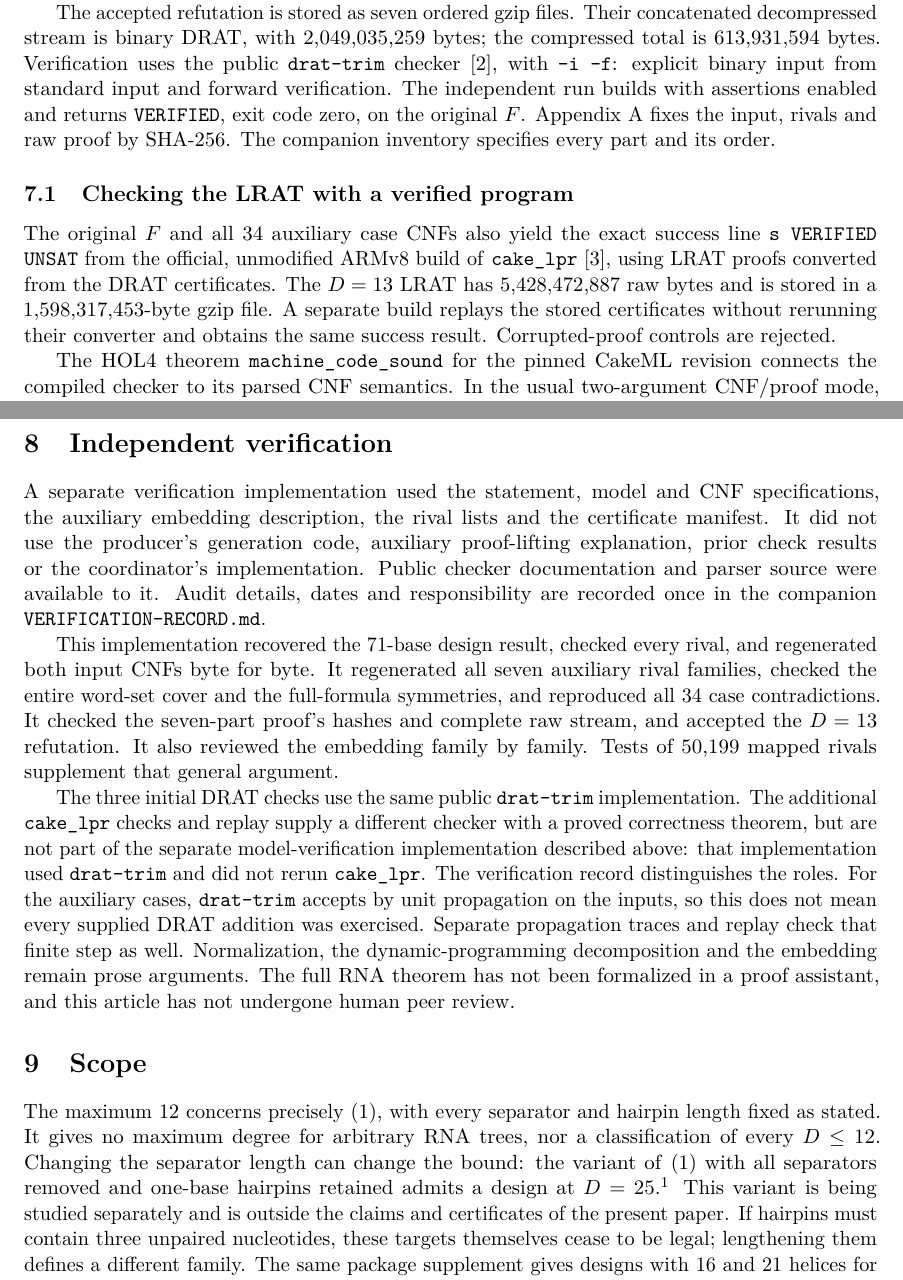
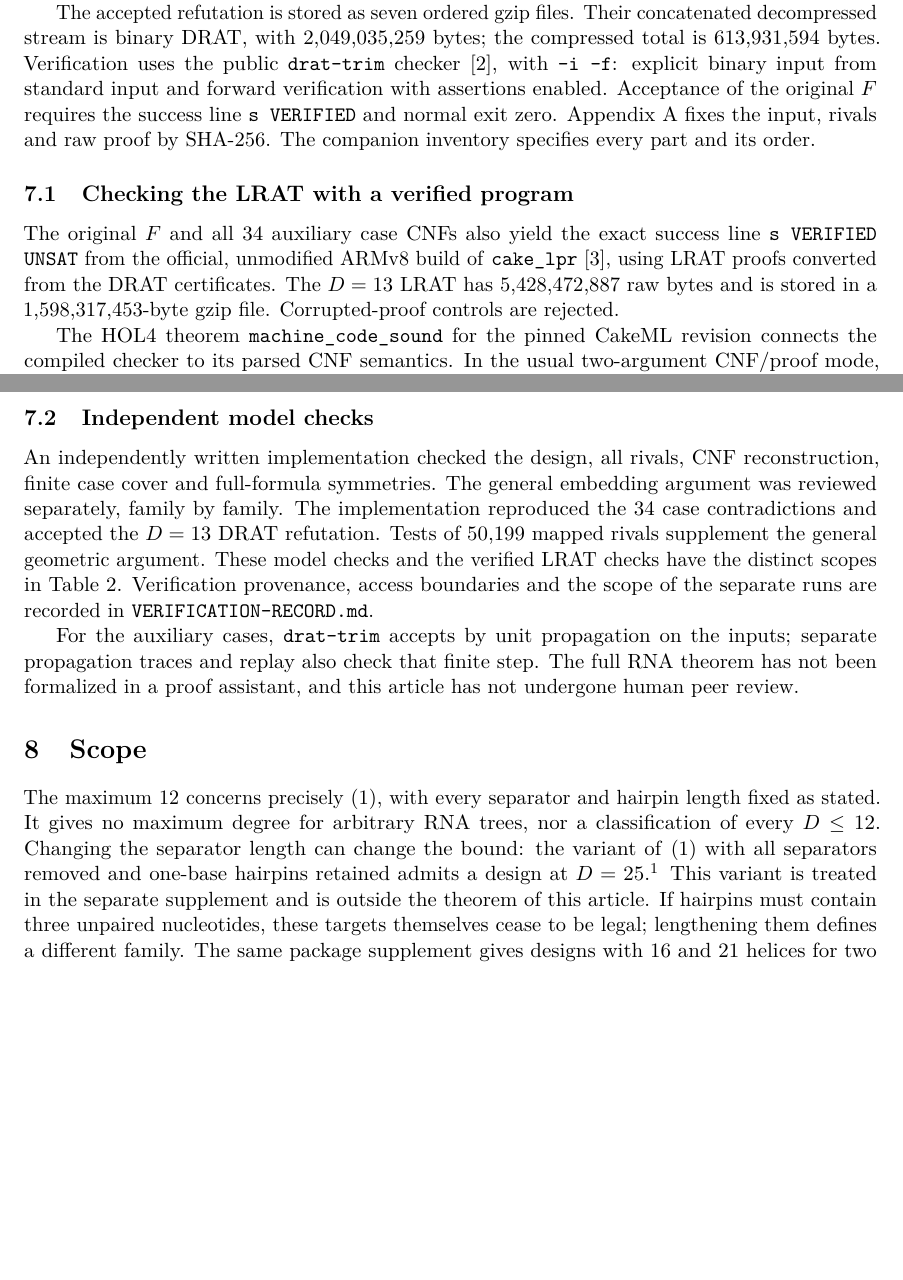
Before and after one commit to tkmt-lab/maxstacks-two-bp-helices, a LaTeX paper (paper/paper-v1.4.tex): two parts of pages 8 and 9 of 11 before the commit and two parts of pages 8 and 9 of 10 after it, joined at a grey line, cut so that both start at the same text, the shorter picture padded with empty space. Compiled offline with pdfLaTeX.

Commit message:
Clarify reader guidance and verification scope

```diff
--- a/paper/paper-v1.4.tex
+++ b/paper/paper-v1.4.tex
@@ -568,9 +568,8 @@ concatenated decompressed stream is binary DRAT, with
 2,049,035,259 bytes; the compressed total is 613,931,594 bytes.
 Verification uses the public \texttt{drat-trim} checker~\cite{DRAT},
 with \texttt{-i -f}: explicit binary input from standard input and
-forward verification. The independent run builds with assertions
-enabled and returns \texttt{VERIFIED}, exit code zero, on the original
-$F$. Appendix~\ref{app:cert} fixes the input, rivals and raw proof by
+forward verification with assertions enabled. Acceptance of the original
+$F$ requires the success line \texttt{s VERIFIED} and normal exit zero. Appendix~\ref{app:cert} fixes the input, rivals and raw proof by
 SHA-256. The companion inventory specifies every part and its order.
 
 \subsection{Checking the LRAT with a verified program}
@@ -578,9 +577,8 @@ The original $F$ and all 34 auxiliary case CNFs also yield the exact
 success line \texttt{s VERIFIED UNSAT} from the official, unmodified
 ARMv8 build of \texttt{cake\_lpr}~\cite{CAKE}, using LRAT proofs converted
 from the DRAT certificates. The $D=13$ LRAT has 5,428,472,887 raw bytes
-and is stored in a 1,598,317,453-byte gzip file. A separate build replays
-the stored certificates without rerunning their converter and obtains
-the same success result. Corrupted-proof controls are rejected.
+and is stored in a 1,598,317,453-byte gzip file.
+Corrupted-proof controls are rejected.
 
 The HOL4 theorem \texttt{machine\_code\_sound} for the pinned CakeML
 revision connects the compiled checker to its parsed CNF semantics.
@@ -602,38 +600,20 @@ embedding and design DP remain the separate obligations in
 Table~\ref{tab:obligations}. The checker theorem does not itself
 formalize those RNA arguments.
 
-\section{Independent verification}\label{sec:independent}
-A separate verification implementation used the statement, model and
-CNF specifications, the auxiliary embedding description, the rival
-lists and the certificate manifest. It did not use the producer's
-generation code, auxiliary proof-lifting explanation, prior check
-results or the coordinator's implementation. Public checker
-documentation and parser source were available to it. Audit details,
-dates and responsibility are recorded once in the companion
-\texttt{VERIFICATION-RECORD.md}.
+\subsection{Independent model checks}
+An independently written implementation checked the design, all rivals,
+CNF reconstruction, finite case cover and full-formula symmetries.
+The general embedding argument was reviewed separately, family by family. The implementation reproduced the 34 case contradictions and accepted the
+$D=13$ DRAT refutation. Tests of 50,199 mapped rivals supplement the
+general geometric argument. These model checks and the verified LRAT
+checks have the distinct scopes in Table~\ref{tab:obligations}.
+Verification provenance, access boundaries and the scope of the separate
+runs are recorded in \texttt{VERIFICATION-RECORD.md}.
 
-This implementation recovered the 71-base design result, checked every
-rival, and regenerated both input CNFs byte for byte. It regenerated
-all seven auxiliary rival families, checked the entire word-set cover
-and the full-formula symmetries, and reproduced all 34 case
-contradictions. It checked the seven-part proof's hashes and complete
-raw stream, and accepted the $D=13$ refutation. It also reviewed the
-embedding family by family. Tests of 50,199 mapped rivals supplement
-that general argument.
-
-The three initial DRAT checks use the same public \texttt{drat-trim}
-implementation. The additional \texttt{cake\_lpr} checks and replay
-supply a different checker with a proved correctness theorem, but are
-not part of the separate model-verification implementation described
-above: that implementation used \texttt{drat-trim} and did not rerun
-\texttt{cake\_lpr}. The verification record distinguishes the roles.
 For the auxiliary cases, \texttt{drat-trim} accepts by unit propagation
-on the inputs, so this does not mean every supplied DRAT addition was
-exercised. Separate propagation traces and replay check that finite
-step as well. Normalization, the dynamic-programming decomposition and
-the embedding remain prose arguments. The full RNA theorem has not
-been formalized in a proof assistant, and this article has not undergone
-human peer review.
+on the inputs; separate propagation traces and replay also check that
+finite step. The full RNA theorem has not been formalized in a proof
+assistant, and this article has not undergone human peer review.
 
 \section{Scope}
 The maximum $12$ concerns precisely~\eqref{eq:target}, with every
@@ -647,9 +627,8 @@ ACUCAGAUCAGACGCCGAGACUAGACUCCAG\allowbreak{}
 GCCAGGGGACCGGACCUUAAAACCGUACCGU\allowbreak{}
 UGCCAUGCCAGACUCGACUCAUCAUAUCAUU\allowbreak{}
 ACUAUACUACUCAGCUCAGAAAUUGCCGCGU}
-designs the target \texttt{((} followed by 24 copies of \texttt{((.))} and then \texttt{))}. The sequence can be checked with the dynamic program of Section~\ref{sec:lower}. A separate supplement, \path{variants/} in version 1.1.0 of the certificate package (Appendix~\ref{app:cert}), gives certificates and a prose argument that the maximum for this zero-separator, one-base-hairpin family is exactly 25. That upper bound is not proved here, and this article does not rely on it.} This variant is being
-studied separately and is outside the claims and certificates of the
-present paper. If hairpins must contain three unpaired nucleotides, these
+designs the target \texttt{((} followed by 24 copies of \texttt{((.))} and then \texttt{))}. The sequence can be checked with the dynamic program of Section~\ref{sec:lower}. A separate supplement, \path{variants/} in version 1.1.0 of the certificate package (Appendix~\ref{app:cert}), gives certificates and a prose argument that the maximum for this zero-separator, one-base-hairpin family is exactly 25. That upper bound is not proved here, and this article does not rely on it.} This variant is treated in the separate supplement and is outside
+the theorem of this article. If hairpins must contain three unpaired nucleotides, these
 targets themselves cease to be legal; lengthening them defines a
 different family. The same package supplement gives designs with 16 and 21 helices for two such three-base-hairpin families under $j-i\geq4$, as lower bounds only. No conclusion about the Turner energy model,
 physical molecules or experimental folding follows from this theorem.
```
Also changed, not shown: VERIFICATION-RECORD.md (+40 -8 lines), proofs/D13-README.md (+3 -0 lines), CHANGELOG.md, README.md, paper/paper-v1.4.pdf, variants/README.md, paper/paper-v1.4.tex (4 more changed lines), 5 other files.
